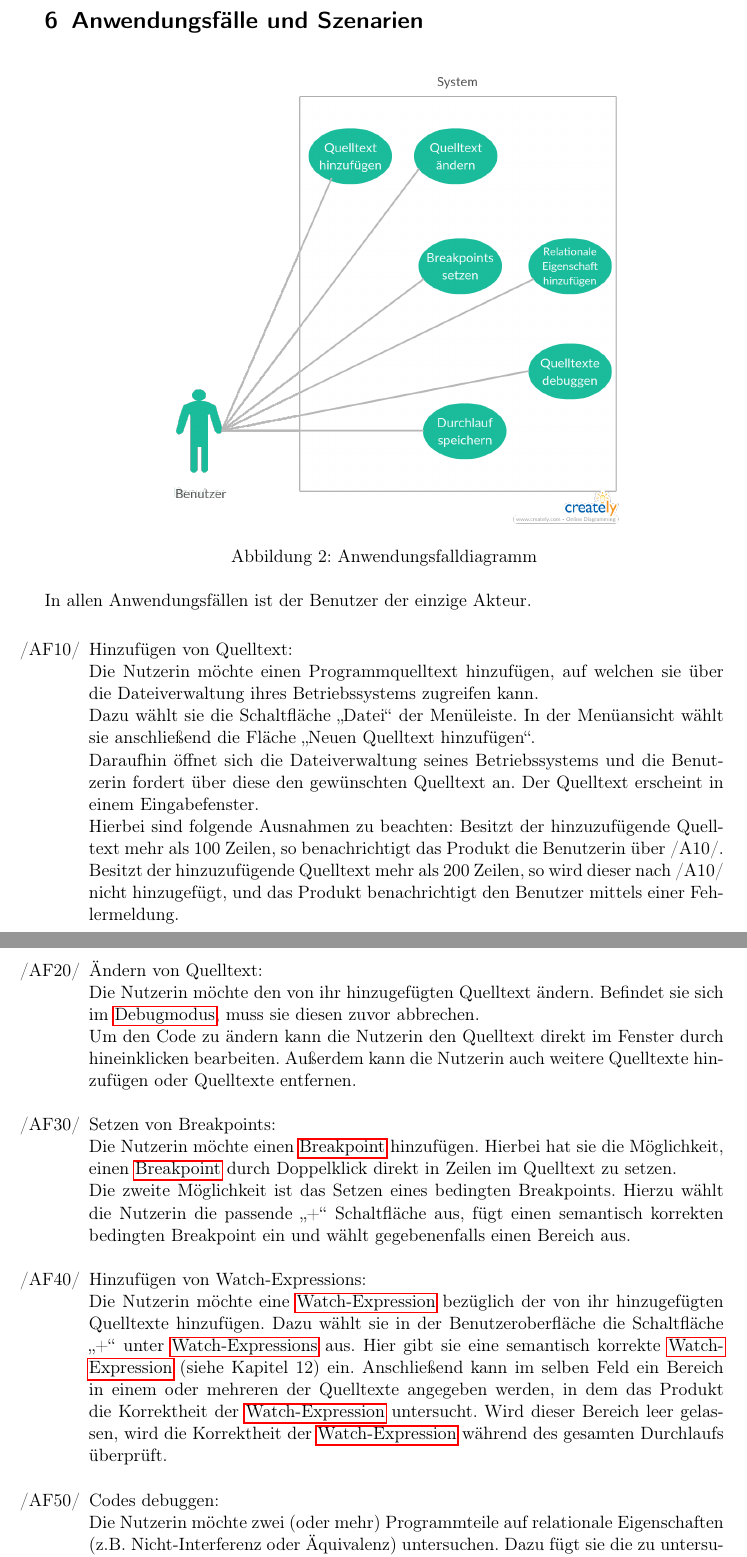
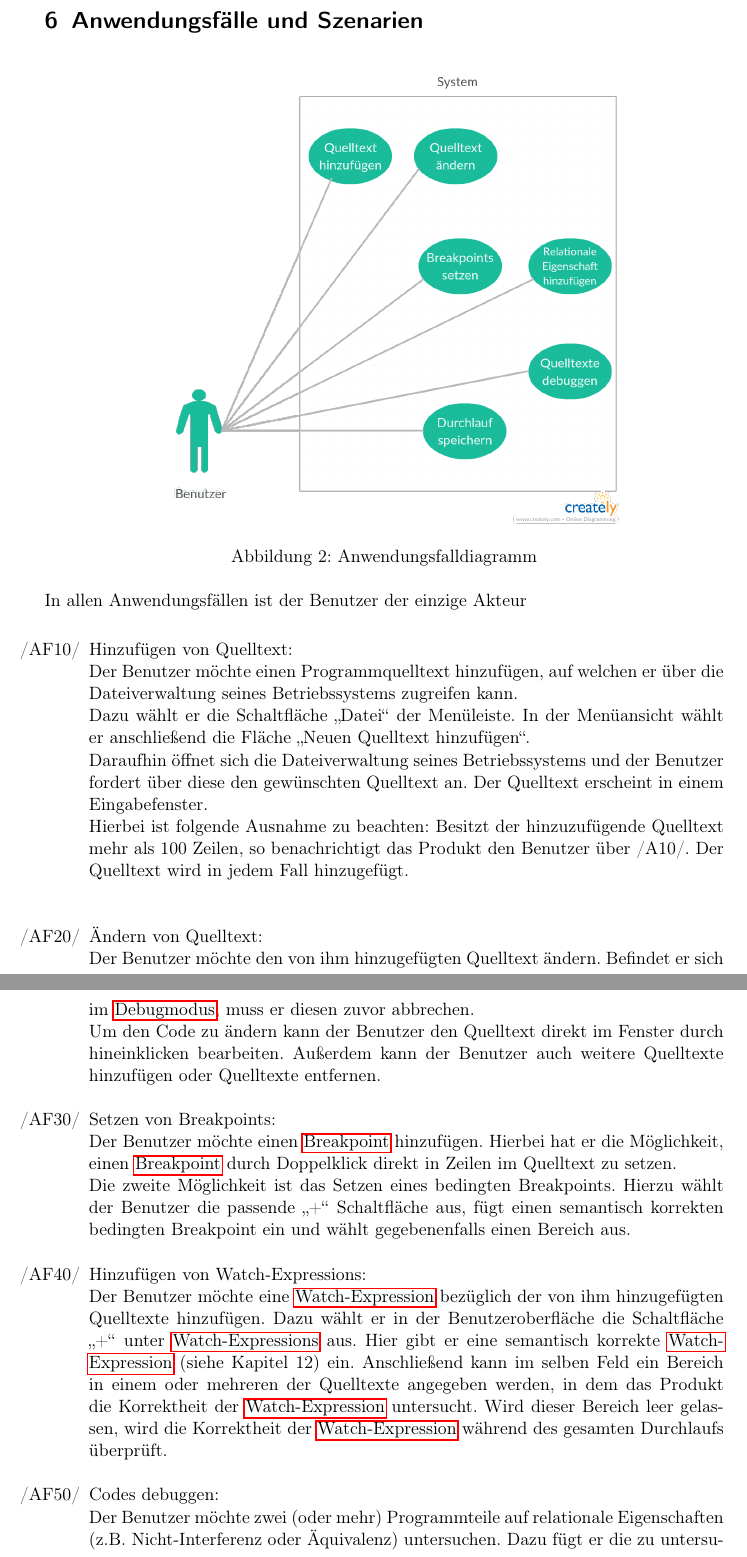
Before and after one commit to JoanaP1997/PSE, a LaTeX document (Plichtenheft/Pflichtenheft.tex): two parts of pages 12 and 13 of 27, joined at a grey line, cut so that both start at the same text. Compiled offline with pdfLaTeX.

Commit message:
erste zwei Punkte abgearbeitet (chiara)

```diff
--- a/Plichtenheft/Pflichtenheft.tex
+++ b/Plichtenheft/Pflichtenheft.tex
@@ -369,31 +369,29 @@ Als Schnittstelle zum Nutzer selbst dient die graphische Benutzeroberfläche. \\
   \label{fig:Bild1}
 \end{figure}
 
-In allen Anwendungsfällen ist der Benutzer der einzige Akteur.
+In allen Anwendungsfällen ist der Benutzer der einzige Akteur
 
 \begin{itemize}
     \item [/AF10/] Hinzufügen von Quelltext:\\
-	Die Nutzerin möchte einen Programmquelltext hinzufügen, auf welchen sie über die Dateiverwaltung
-	ihres Betriebssystems zugreifen kann.\\
-	Dazu wählt sie die Schaltfläche \enquote{Datei} der Menüleiste. In der Menüansicht wählt sie anschließend die Fläche \enquote{Neuen Quelltext hinzufügen}.\\
-	Daraufhin öffnet sich die Dateiverwaltung seines Betriebssystems und die Benutzerin fordert über diese den gewünschten Quelltext an.
+	Der Benutzer möchte einen Programmquelltext hinzufügen, auf welchen er über die Dateiverwaltung
+	seines Betriebssystems zugreifen kann.\\
+	Dazu wählt er die Schaltfläche \enquote{Datei} der Menüleiste. In der Menüansicht wählt er anschließend die Fläche \enquote{Neuen Quelltext hinzufügen}.\\
+	Daraufhin öffnet sich die Dateiverwaltung seines Betriebssystems und der Benutzer fordert über diese den gewünschten Quelltext an.
 	Der Quelltext erscheint in einem Eingabefenster.\\
-	Hierbei sind folgende Ausnahmen zu beachten: Besitzt der hinzuzufügende Quelltext mehr als 100 Zeilen, so benachrichtigt das Produkt die Benutzerin über /A10/.\\
-	Besitzt der hinzuzufügende Quelltext mehr als 200 Zeilen, so wird dieser nach /A10/ nicht hinzugefügt, und
-	das Produkt benachrichtigt den Benutzer mittels einer Fehlermeldung.\\
+	Hierbei ist folgende Ausnahme zu beachten: Besitzt der hinzuzufügende Quelltext mehr als 100 Zeilen, so benachrichtigt das Produkt den Benutzer über /A10/. Der Quelltext wird in jedem Fall hinzugefügt.\\
 
     \item [/AF20/] Ändern von Quelltext:\\
-    Die Nutzerin möchte den von ihr hinzugefügten Quelltext ändern. Befindet sie sich im \gls{Debugmodus}, muss sie diesen zuvor abbrechen. \\
-    Um den Code zu ändern kann die Nutzerin den Quelltext direkt im Fenster durch hineinklicken bearbeiten. Außerdem kann die Nutzerin auch weitere Quelltexte hinzufügen oder Quelltexte entfernen.
+    Der Benutzer möchte den von ihm hinzugefügten Quelltext ändern. Befindet er sich im \gls{Debugmodus}, muss er diesen zuvor abbrechen. \\
+    Um den Code zu ändern kann der Benutzer den Quelltext direkt im Fenster durch hineinklicken bearbeiten. Außerdem kann der Benutzer auch weitere Quelltexte hinzufügen oder Quelltexte entfernen.
 
     \item [/AF30/] Setzen von Breakpoints:\\
-    Die Nutzerin möchte einen \gls{Breakpoint} hinzufügen. Hierbei hat sie die Möglichkeit, einen \gls{Breakpoint} durch Doppelklick direkt in Zeilen im Quelltext zu setzen.\\
-    Die zweite Möglichkeit ist das Setzen eines bedingten Breakpoints. Hierzu wählt die Nutzerin die passende \enquote{+} Schaltfläche aus, fügt einen semantisch korrekten bedingten Breakpoint ein und wählt gegebenenfalls einen Bereich aus.
+    Der Benutzer möchte einen \gls{Breakpoint} hinzufügen. Hierbei hat er die Möglichkeit, einen \gls{Breakpoint} durch Doppelklick direkt in Zeilen im Quelltext zu setzen.\\
+    Die zweite Möglichkeit ist das Setzen eines bedingten Breakpoints. Hierzu wählt der Benutzer die passende \enquote{+} Schaltfläche aus, fügt einen semantisch korrekten bedingten Breakpoint ein und wählt gegebenenfalls einen Bereich aus.
 
     \item [/AF40/] Hinzufügen von Watch-Expressions:\\
-    Die Nutzerin möchte eine \gls{Watch-Expression} bezüglich der von ihr hinzugefügten Quelltexte hinzufügen. Dazu wählt sie in der Benutzeroberfläche die Schaltfläche \enquote{+} unter \glspl{Watch-Expression} aus. Hier gibt sie eine semantisch korrekte \gls{Watch-Expression} (siehe Kapitel 12) ein. Anschließend kann im selben Feld ein Bereich in einem oder mehreren der Quelltexte angegeben werden, in dem das Produkt die Korrektheit der \gls{Watch-Expression} untersucht. Wird dieser Bereich leer gelassen, wird die Korrektheit der \gls{Watch-Expression} während des gesamten Durchlaufs überprüft.
+    Der Benutzer möchte eine \gls{Watch-Expression} bezüglich der von ihm hinzugefügten Quelltexte hinzufügen. Dazu wählt er in der Benutzeroberfläche die Schaltfläche \enquote{+} unter \glspl{Watch-Expression} aus. Hier gibt er eine semantisch korrekte \gls{Watch-Expression} (siehe Kapitel 12) ein. Anschließend kann im selben Feld ein Bereich in einem oder mehreren der Quelltexte angegeben werden, in dem das Produkt die Korrektheit der \gls{Watch-Expression} untersucht. Wird dieser Bereich leer gelassen, wird die Korrektheit der \gls{Watch-Expression} während des gesamten Durchlaufs überprüft.
 
     \item [/AF50/] Codes debuggen: \\
-			Die Nutzerin möchte zwei (oder mehr) Programmteile auf relationale Eigenschaften (z.B. Nicht-Interferenz oder Äquivalenz) untersuchen. Dazu fügt sie die zu untersuchenden Quelltexte in das Programm ein, setzt \glspl{Breakpoint} an relevanten Stellen und prüft ihre Annahmen, wo die Programme sich unterscheiden könnten, mit Hilfe von \glspl{Watch-Expression} oder \glsplgen{bedingter Breakpoint}. Gegebenenfalls verändert sie den Quelltext ihrer Programme noch einmal. Dann startet sie den \gls{Debugger}. Dieser läuft automatisch bis zum jeweils nächsten (bedingten) \gls{Breakpoint} durch. \\Die Nutzerin hat dann die Möglichkeit, pro Zeile(n) oder pro \gls{Breakpoint} vorzugehen. Nach jedem Weitergehen werden ihr die Ergebnisse der Variablen und der Auswertung der \glspl{Watch-Expression} angezeigt. Am Ende des Debug-Vorgangs werden ihr die Ausgabewerte aller Programme angezeigt.
+			Der Benutzer möchte zwei (oder mehr) Programmteile auf relationale Eigenschaften (z.B. Nicht-Interferenz oder Äquivalenz) untersuchen. Dazu fügt er die zu untersuchenden Quelltexte in das Programm ein, setzt \glspl{Breakpoint} an relevanten Stellen und prüft seine Annahmen, wo die Programme sich unterscheiden könnten, mit Hilfe von \glspl{Watch-Expression} oder \glsplgen{bedingter Breakpoint}. Gegebenenfalls verändert er den Quelltext seiner Programme noch einmal. Dann startet er den \gls{Debugger}. Dieser läuft automatisch bis zum jeweils nächsten (bedingten) \gls{Breakpoint} durch. \\Der Benutzer hat dann die Möglichkeit, pro Zeile(n) oder pro \gls{Breakpoint} vorzugehen. Nach jedem Weitergehen werden ihm die Ergebnisse der Variablen und der Auswertung der \glspl{Watch-Expression} angezeigt. Am Ende des Debug-Vorgangs werden ihm die Ausgabewerte aller Programme angezeigt.
 
     \item [/AF60/] Speichern eines Durchlaufs: \\
```
Also changed, not shown: Plichtenheft/Pflichtenheft.tex (4 more changed lines).
